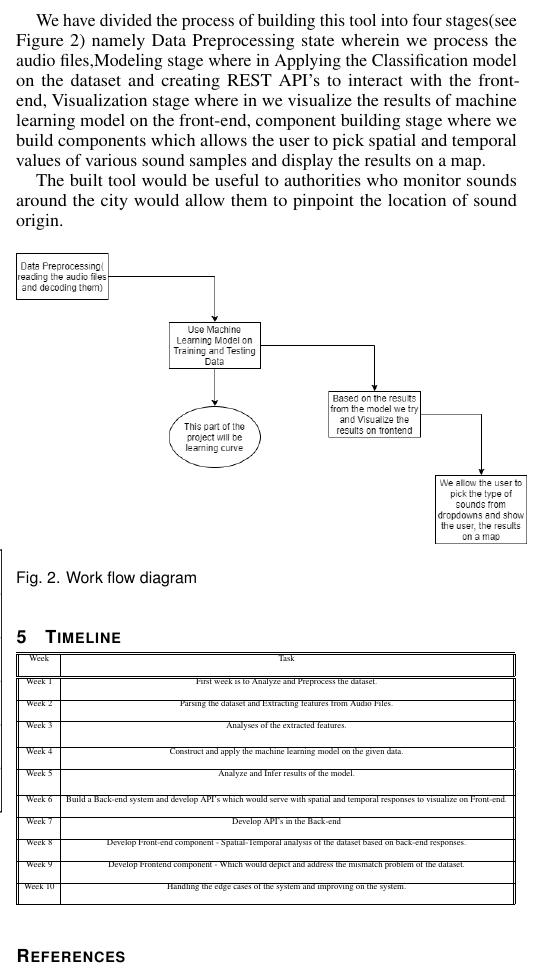
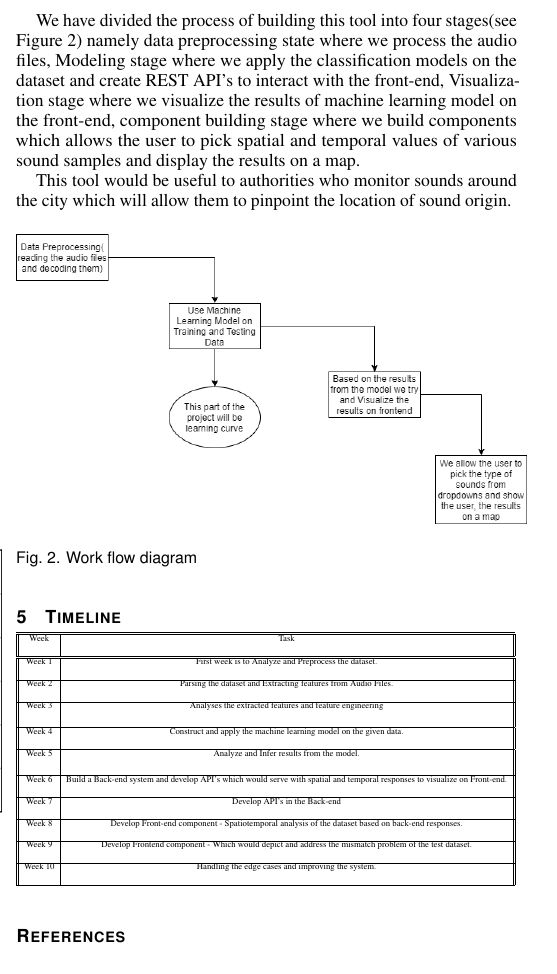
Before and after one commit to uic-big-data/final-project-urban-noise, a LaTeX document (proposal/proposal.tex, which reads proposal/04-research.tex, proposal/05-timeline.tex): part of one column of page 2 of 2, cut so that both start at the same text. Compiled offline with pdfLaTeX.

Commit message:
fixed some typos

```diff
--- a/proposal/04-research.tex
+++ b/proposal/04-research.tex
@@ -5,7 +5,7 @@
 
-   	We have divided the process of building this tool into four stages(see Figure 2) namely Data Preprocessing state wherein we process the audio files,Modeling stage where in Applying the Classification model on the dataset and creating REST API's to interact with the front-end, Visualization stage where in we visualize the results of machine learning model on the front-end, component building stage where we build components which allows the user to pick spatial and temporal values of various sound samples and display the results on a map.
+   	We have divided the process of building this tool into four stages(see Figure 2) namely data preprocessing state where we process the audio files, Modeling stage where we apply the classification models on the dataset and create REST API's to interact with the front-end, Visualization stage where we visualize the results of machine learning model on the front-end, component building stage where we build components which allows the user to pick spatial and temporal values of various sound samples and display the results on a map.
 
-    The built tool would be useful to authorities who monitor sounds around the city would allow them to pinpoint the location of sound origin.
+    This tool would be useful to authorities who monitor sounds around the city which will allow them to pinpoint the location of sound origin.
 	\begin{figure}[h!]
 	\includegraphics[width=9cm]{figure2}
 	\caption{ Work flow diagram}
--- a/proposal/05-timeline.tex
+++ b/proposal/05-timeline.tex
@@ -9,21 +9,21 @@
 			\hline
 			Week 2 &  Parsing the dataset and Extracting features from Audio Files.\\ [3ex]
 			\hline
-			Week 3 & Analyses of the extracted features.  \\ [4ex]
+			Week 3 & Analyses the extracted features and feature engineering  \\ [4ex]
 			\hline
 			Week 4 & Construct and apply the machine learning model on the given data.  \\ [3ex]
 			\hline
-			Week 5 & Analyze and Infer results of the model.\\ [4ex]
+			Week 5 & Analyze and Infer results from the model.\\ [4ex]
 			\hline
 			Week 6 & Build a Back-end system and develop API's which would serve with spatial and temporal responses to visualize on Front-end.  \\ [3ex]
 			\hline
 			Week 7 & Develop API's in the Back-end \\ [3ex]
 			\hline
-			Week 8 & Develop Front-end component - Spatial-Temporal analysis of the dataset based on back-end responses. \\ [3ex]
+			Week 8 & Develop Front-end component - Spatiotemporal analysis of the dataset based on back-end responses. \\ [3ex]
 			\hline
-			Week 9 & Develop Frontend component - Which would depict and address the mismatch problem of the dataset. \\ [3ex]
+			Week 9 & Develop Frontend component - Which would depict and address the mismatch problem of the test dataset. \\ [3ex]
 			\hline
-			Week 10 & Handling the edge cases of the system and improving on the system. \\ [3ex]
+			Week 10 & Handling the edge cases and improving the system. \\ [3ex]
 			\hline
 		\end{tabular}
 	}
```
Also changed, not shown: proposal/01-introduction.tex (+2 -2 lines), proposal/02-related.tex (+2 -2 lines), proposal/03-data.tex (+2 -2 lines), proposal/proposal.pdf, proposal/04-research.tex (4 more changed lines).
